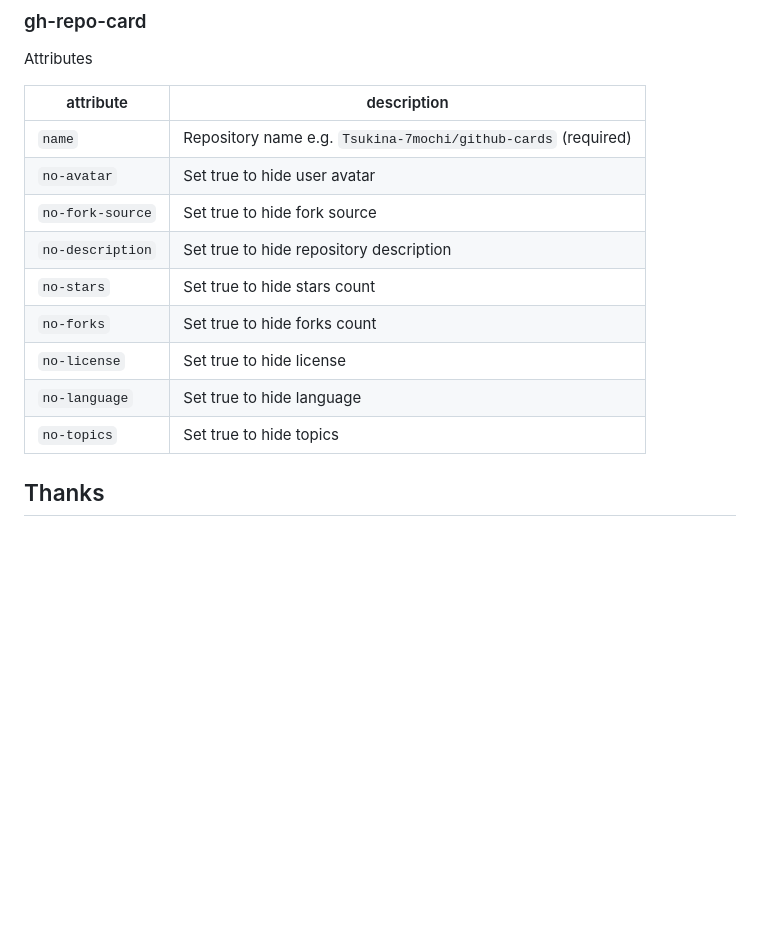
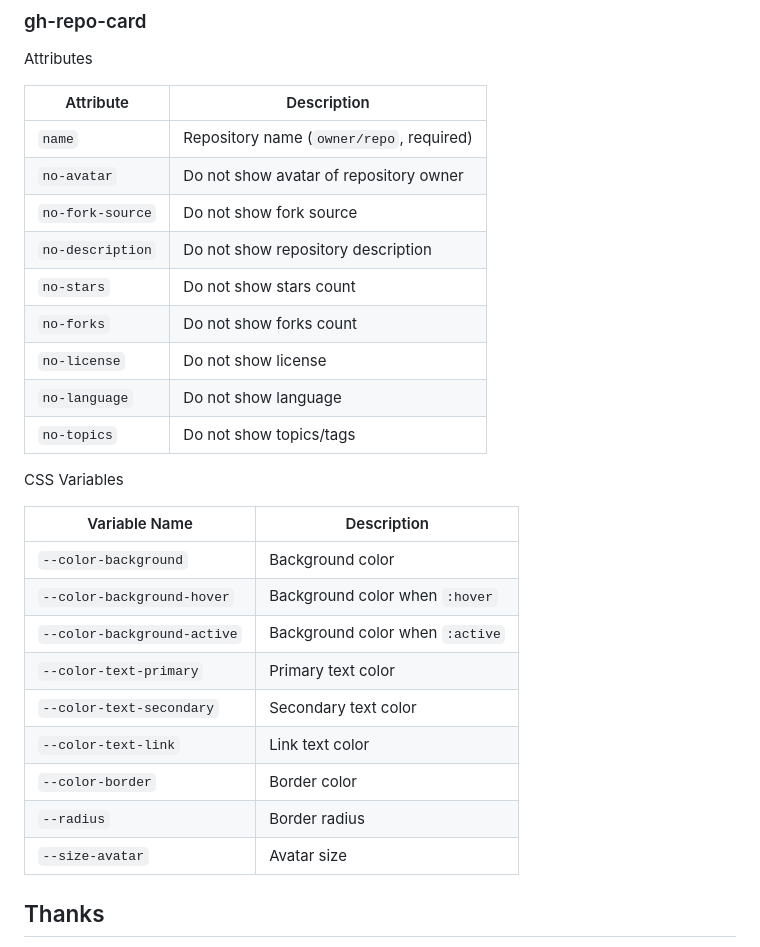
Before and after one commit to Tsukina-7mochi/github-cards, a Markdown page: readme.md, the part around the change. Rendered like a GitHub page; blank space fills up the shorter version.

Commit message:
docs: update readme

```diff
--- a/readme.md
+++ b/readme.md
@@ -65,17 +65,31 @@ See https://jsr.io/@tsukina-7mochi/github-cards.
 
 Attributes
 
-| attribute        | description                                                   |
-| ---------------- | ------------------------------------------------------------- |
-| `name`           | Repository name e.g. `Tsukina-7mochi/github-cards` (required) |
-| `no-avatar`      | Set true to hide user avatar                                  |
-| `no-fork-source` | Set true to hide fork source                                  |
-| `no-description` | Set true to hide repository description                       |
-| `no-stars`       | Set true to hide stars count                                  |
-| `no-forks`       | Set true to hide forks count                                  |
-| `no-license`     | Set true to hide license                                      |
-| `no-language`    | Set true to hide language                                     |
-| `no-topics`      | Set true to hide topics                                       |
+| Attribute        | Description                              |
+| ---------------- | ---------------------------------------- |
+| `name`           | Repository name (`owner/repo`, required) |
+| `no-avatar`      | Do not show avatar of repository owner   |
+| `no-fork-source` | Do not show fork source                  |
+| `no-description` | Do not show repository description       |
+| `no-stars`       | Do not show stars count                  |
+| `no-forks`       | Do not show forks count                  |
+| `no-license`     | Do not show license                      |
+| `no-language`    | Do not show language                     |
+| `no-topics`      | Do not show topics/tags                  |
+
+CSS Variables
+
+| Variable Name | Description |
+| --------------------------- | ------------------------------- |
+| `--color-background`        | Background color                |
+| `--color-background-hover`  | Background color when `:hover`  |
+| `--color-background-active` | Background color when `:active` |
+| `--color-text-primary`      | Primary text color              |
+| `--color-text-secondary`    | Secondary text color            |
+| `--color-text-link`         | Link text color                 |
+| `--color-border`            | Border color                    |
+| `--radius`                  | Border radius                   |
+| `--size-avatar`             | Avatar size                     |
 
 ## Thanks
 
```
